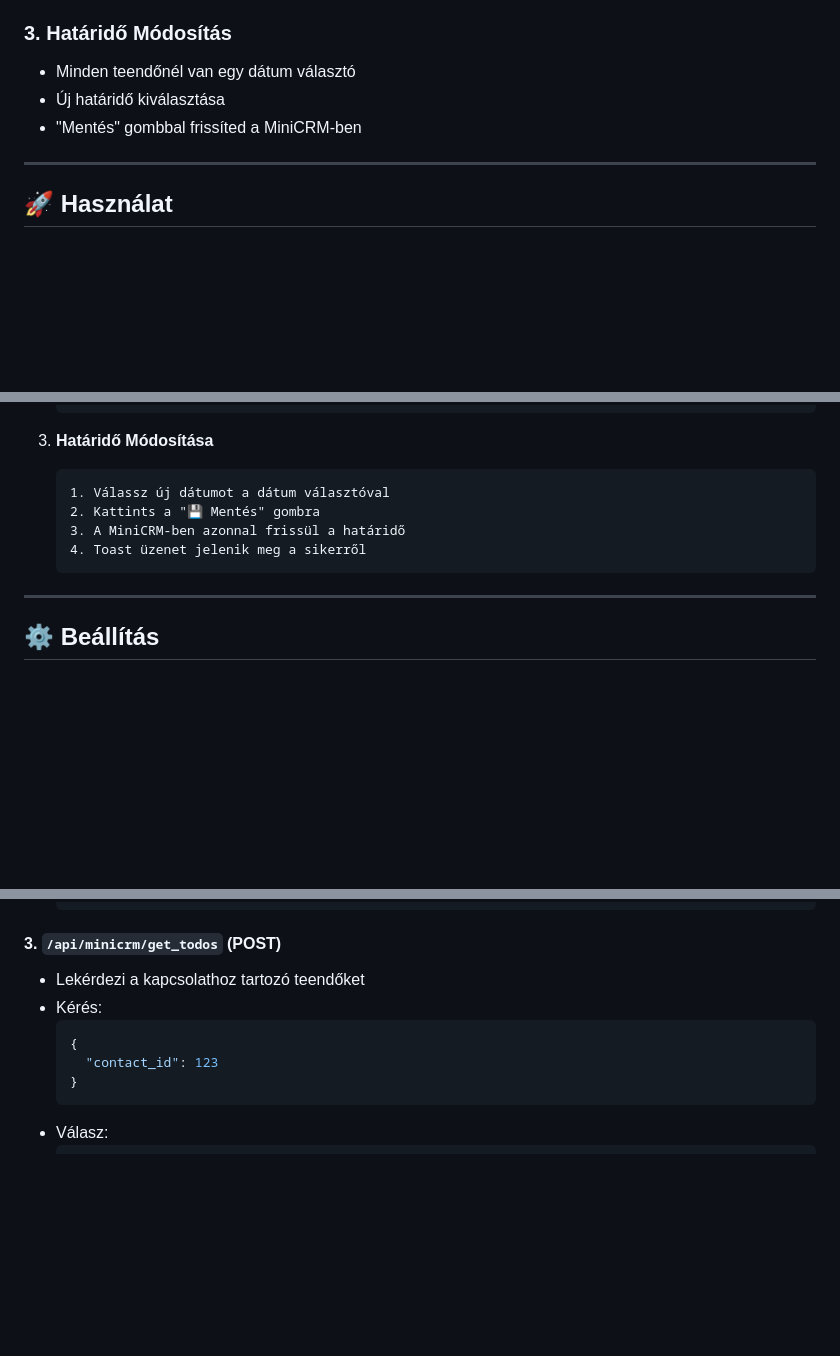
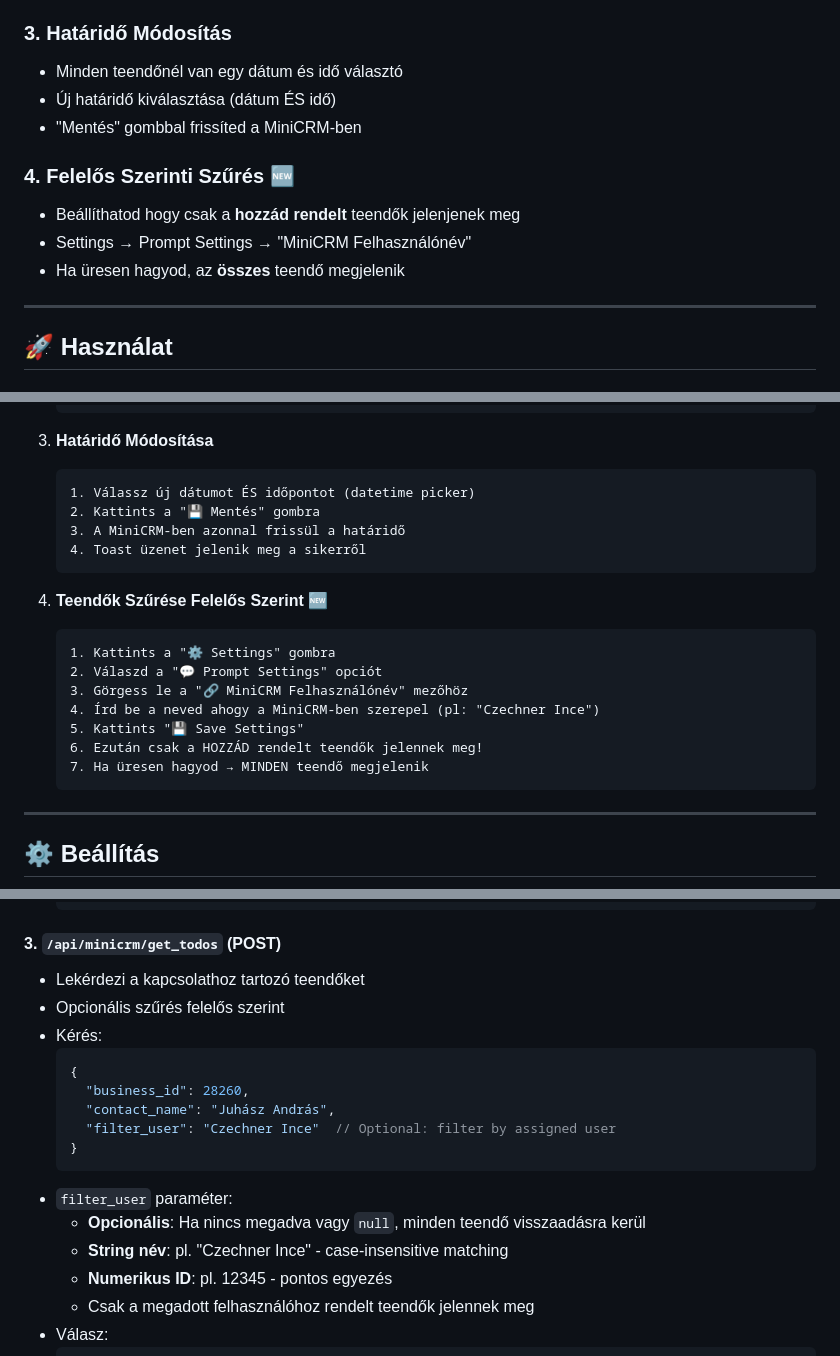
Before and after one commit to Ince88/prv, a Markdown page: MINICRM_INTEGRATION.md, 3 parts joined by grey strips. GitHub-like rendering; blank space fills up the shorter version.

Commit message:
Docs: Update MINICRM_INTEGRATION.md with user filtering feature
Added documentation for the new felelős (assigned user) filtering:
- Overview section updated
- New usage instructions for filtering
- Updated get_todos endpoint documentation with filter_user parameter
- Explains both string name and numeric ID matching
- Notes that filter is optional (empty = show all todos)

````diff
--- a/MINICRM_INTEGRATION.md
+++ b/MINICRM_INTEGRATION.md
@@ -21,9 +21,14 @@ A PRV AI Assistant most integr álva van a MiniCRM rendszerrel, lehetővé téve
   - Státuszt
 
 ### 3. **Határidő Módosítás**
-- Minden teendőnél van egy dátum választó
-- Új határidő kiválasztása
+- Minden teendőnél van egy dátum és idő választó
+- Új határidő kiválasztása (dátum ÉS idő)
 - "Mentés" gombbal frissíted a MiniCRM-ben
+
+### 4. **Felelős Szerinti Szűrés** 🆕
+- Beállíthatod hogy csak a **hozzád rendelt** teendők jelenjenek meg
+- Settings → Prompt Settings → "MiniCRM Felhasználónév"
+- Ha üresen hagyod, az **összes** teendő megjelenik
 
 ---
 
@@ -47,10 +52,21 @@ A PRV AI Assistant most integr álva van a MiniCRM rendszerrel, lehetővé téve
 
 3. **Határidő Módosítása**
    ```
-   1. Válassz új dátumot a dátum választóval
+   1. Válassz új dátumot ÉS időpontot (datetime picker)
    2. Kattints a "💾 Mentés" gombra
    3. A MiniCRM-ben azonnal frissül a határidő
    4. Toast üzenet jelenik meg a sikerről
+   ```
+
+4. **Teendők Szűrése Felelős Szerint** 🆕
+   ```
+   1. Kattints a "⚙️ Settings" gombra
+   2. Válaszd a "💬 Prompt Settings" opciót
+   3. Görgess le a "🔗 MiniCRM Felhasználónév" mezőhöz
+   4. Írd be a neved ahogy a MiniCRM-ben szerepel (pl: "Czechner Ince")
+   5. Kattints "💾 Save Settings"
+   6. Ezután csak a HOZZÁD rendelt teendők jelennek meg!
+   7. Ha üresen hagyod → MINDEN teendő megjelenik
    ```
 
 ---
@@ -118,12 +134,20 @@ MINICRM_API_KEY=abc123xyz456
 
 #### 3. `/api/minicrm/get_todos` (POST)
 - Lekérdezi a kapcsolathoz tartozó teendőket
+- Opcionális szűrés felelős szerint
 - Kérés:
   ```json
   {
-    "contact_id": 123
+    "business_id": 28260,
+    "contact_name": "Juhász András",
+    "filter_user": "Czechner Ince"  // Optional: filter by assigned user
   }
   ```
+- `filter_user` paraméter:
+  - **Opcionális**: Ha nincs megadva vagy `null`, minden teendő visszaadásra kerül
+  - **String név**: pl. "Czechner Ince" - case-insensitive matching
+  - **Numerikus ID**: pl. 12345 - pontos egyezés
+  - Csak a megadott felhasználóhoz rendelt teendők jelennek meg
 - Válasz:
   ```json
   {
````
